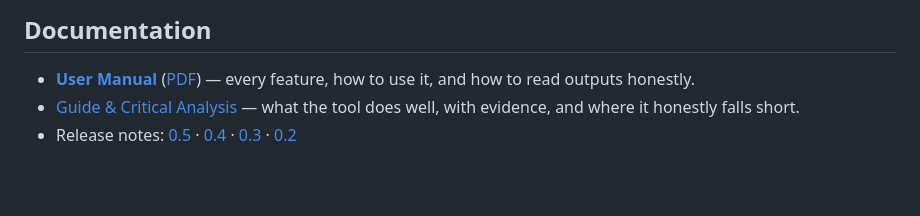
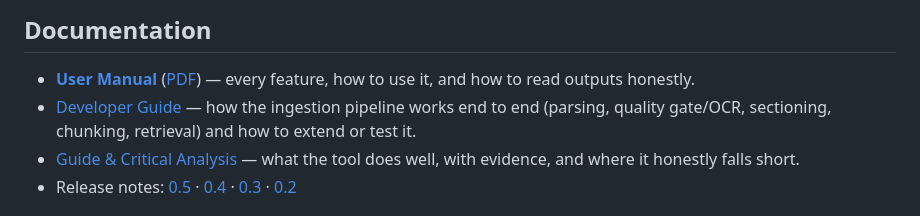
Before and after one commit to LaraibOSS/Research-Companion, a Markdown page: README.md, the part around the change. Rendered like a GitHub page; blank space fills up the shorter version.

Commit message:
docs: developer guide for the ingestion pipeline

```diff
--- a/README.md
+++ b/README.md
@@ -38,6 +38,7 @@ Section-wise subgraphs keep retrieval focused: when you Ask or Align, only the s
 ## Documentation
 
 - **[User Manual](docs/USER_MANUAL.md)** ([PDF](docs/USER_MANUAL.pdf)) — every feature, how to use it, and how to read outputs honestly.
+- [Developer Guide](docs/DEVELOPER_GUIDE.md) — how the ingestion pipeline works end to end (parsing, quality gate/OCR, sectioning, chunking, retrieval) and how to extend or test it.
 - [Guide & Critical Analysis](docs/RESEARCH_COMPANION_GUIDE.pdf) — what the tool does well, with evidence, and where it honestly falls short.
 - Release notes: [0.5](docs/RELEASE_0.5.md) · [0.4](docs/RELEASE_0.4.md) · [0.3](docs/RELEASE_0.3.md) · [0.2](docs/RELEASE_0.2.md)
 
```
Also changed, not shown: docs/DEVELOPER_GUIDE.md (added, +225 -0 lines).
